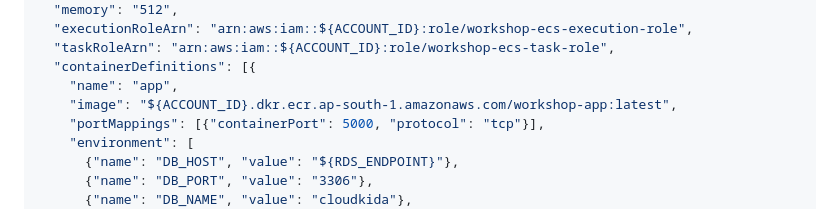
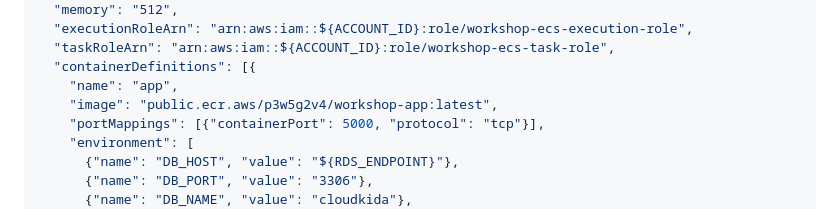
Before and after one commit to NileshjVaghela/aws-three-tier-workshop, a Markdown page: DAY2-LAB-GUIDE.md, the part around the change. GitHub-like rendering.

Commit message:
Fix: Use public ECR image in task definition (not private ECR)

```diff
--- a/DAY2-LAB-GUIDE.md
+++ b/DAY2-LAB-GUIDE.md
@@ -164,7 +164,7 @@ cat > /tmp/task-definition-v2.json << EOF
   "taskRoleArn": "arn:aws:iam::${ACCOUNT_ID}:role/workshop-ecs-task-role",
   "containerDefinitions": [{
     "name": "app",
-    "image": "${ACCOUNT_ID}.dkr.ecr.ap-south-1.amazonaws.com/workshop-app:latest",
+    "image": "public.ecr.aws/p3w5g2v4/workshop-app:latest",
     "portMappings": [{"containerPort": 5000, "protocol": "tcp"}],
     "environment": [
       {"name": "DB_HOST", "value": "${RDS_ENDPOINT}"},
```
